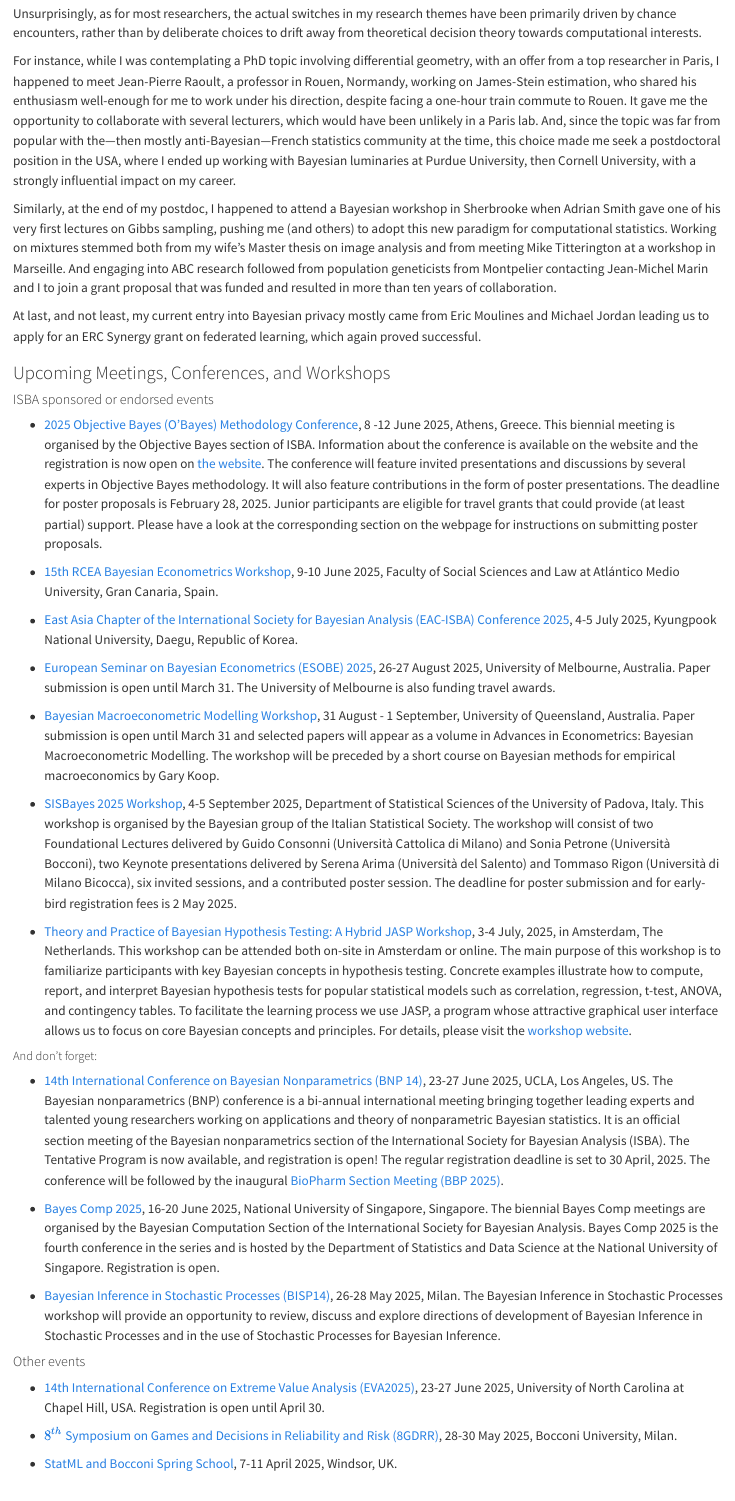
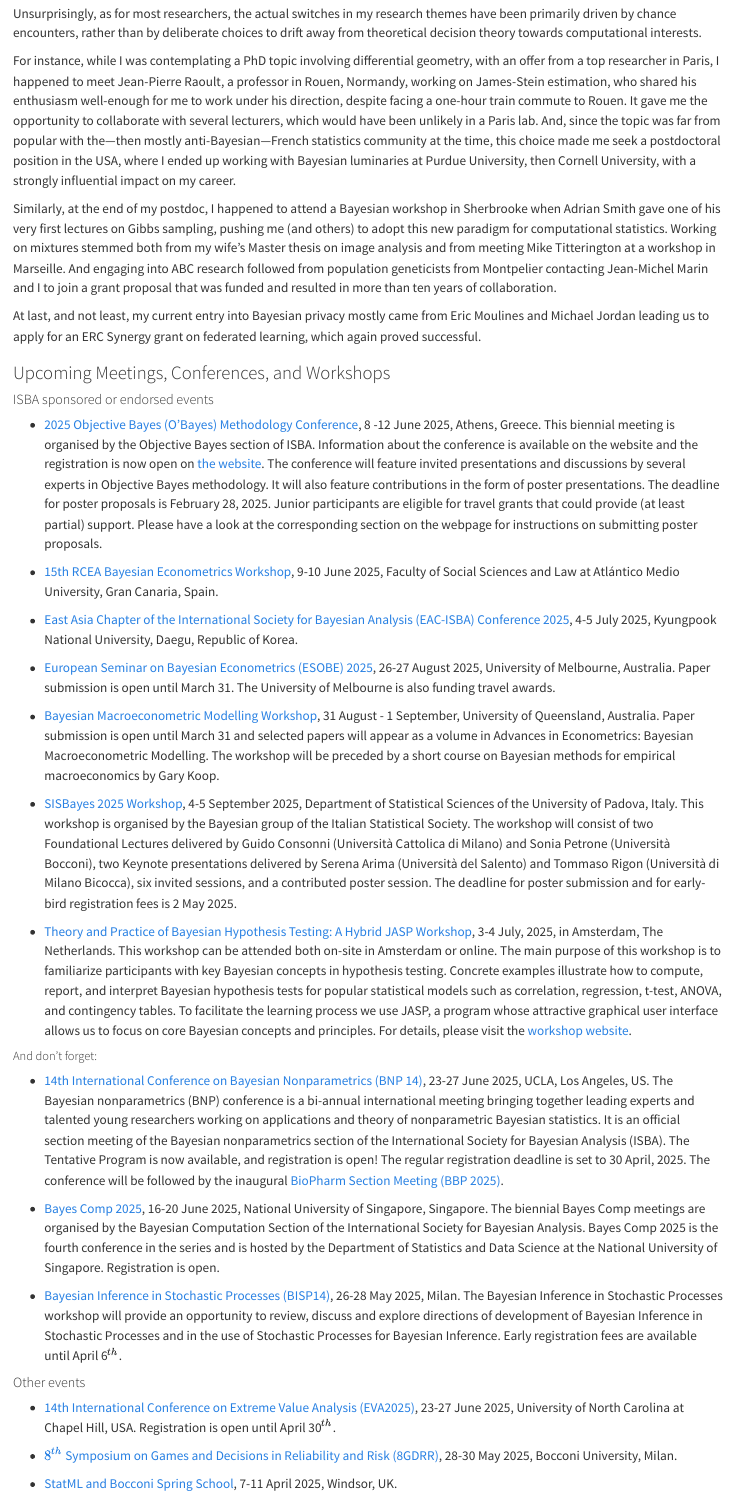
Before and after one commit to ISBA-Bulletin/ISBABulletin, a Quarto document (contributions/_news.qmd): the page in a window 1100 px wide, from 250 px down. Rendered offline with R 4.5, knitr and Pandoc in place of Quarto, with nearby package versions.

```diff
--- a/_quarto.yml
+++ b/_quarto.yml
@@ -22,8 +22,8 @@
     toc-title: "In this issue"
     other-links:
       - text: PDF version
-        href: Bulletin_noAwards.pdf
-      - text: Previous PDF bulletin (before 2025)
+        href: https://bayesian.org/resources/bulletin/
+      - text: ISBA bulletin Archive
         href: https://bayesian.org/resources/bulletin/
         # https://bayesian.org/bulletin/
     page-layout: full
--- a/contributions/_news.qmd
+++ b/contributions/_news.qmd
@@ -56,13 +56,13 @@
 
 -  [Bayes Comp 2025](https://bayescomp2025.sg/),  16-20 June 2025, National University of Singapore, Singapore. The biennial Bayes Comp meetings are organised by the Bayesian Computation Section of the International Society for Bayesian Analysis. Bayes Comp 2025 is the fourth conference in the series and is hosted by the Department of Statistics and Data Science at the National University of Singapore. Registration is open.
 
-- [Bayesian Inference in Stochastic Processes (BISP14)](https://bisp14.imati.cnr.it/), 26-28 May 2025, Milan. The Bayesian Inference in Stochastic Processes workshop will provide an opportunity to review, discuss and explore directions of development of Bayesian Inference in Stochastic Processes and in the use of Stochastic Processes for Bayesian Inference.
+- [Bayesian Inference in Stochastic Processes (BISP14)](https://bisp14.imati.cnr.it/), 26-28 May 2025, Milan. The Bayesian Inference in Stochastic Processes workshop will provide an opportunity to review, discuss and explore directions of development of Bayesian Inference in Stochastic Processes and in the use of Stochastic Processes for Bayesian Inference. Early registration fees are available until April 6$^{th}$.
 
 
 #### Other events
 
 
-- [14th International Conference on Extreme Value Analysis (EVA2025)](https://eva2025.unc.edu/), 23-27 June 2025, University of North Carolina at Chapel Hill, USA. Registration is open until April 30.
+- [14th International Conference on Extreme Value Analysis (EVA2025)](https://eva2025.unc.edu/), 23-27 June 2025, University of North Carolina at Chapel Hill, USA. Registration is open until April 30$^{th}$.
 
 - [$8^{th}$ Symposium on Games and Decisions in Reliability and Risk (8GDRR)](https://dec.unibocconi.eu/8GDRR), 28-30 May 2025, Bocconi University, Milan.
 
```
Also changed, not shown: contributions/_president.qmd (+4 -1 lines), index.qmd (+1 -1 lines), Bulletin_noAwards.pdf (deleted), docs/search.json.
